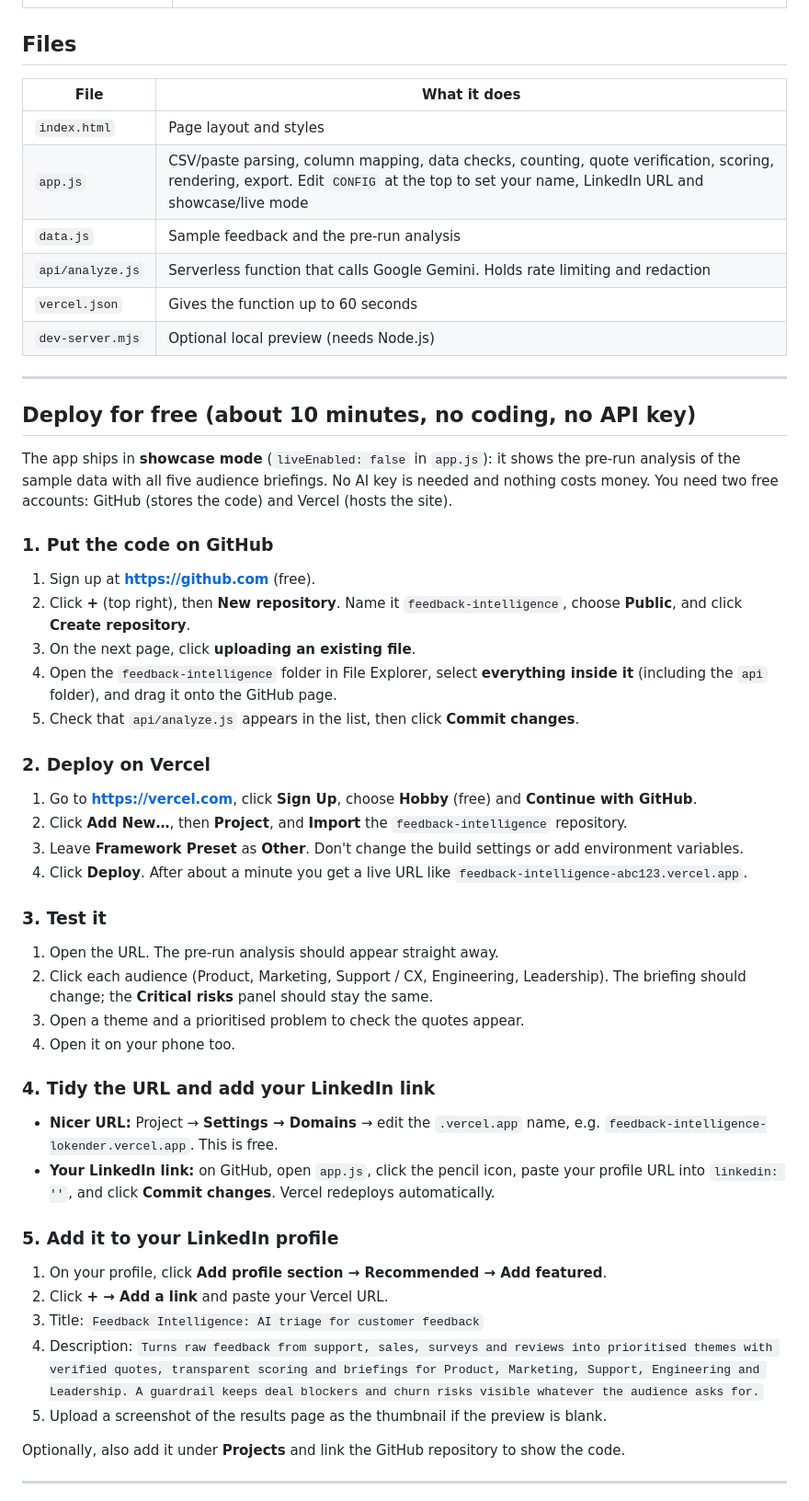
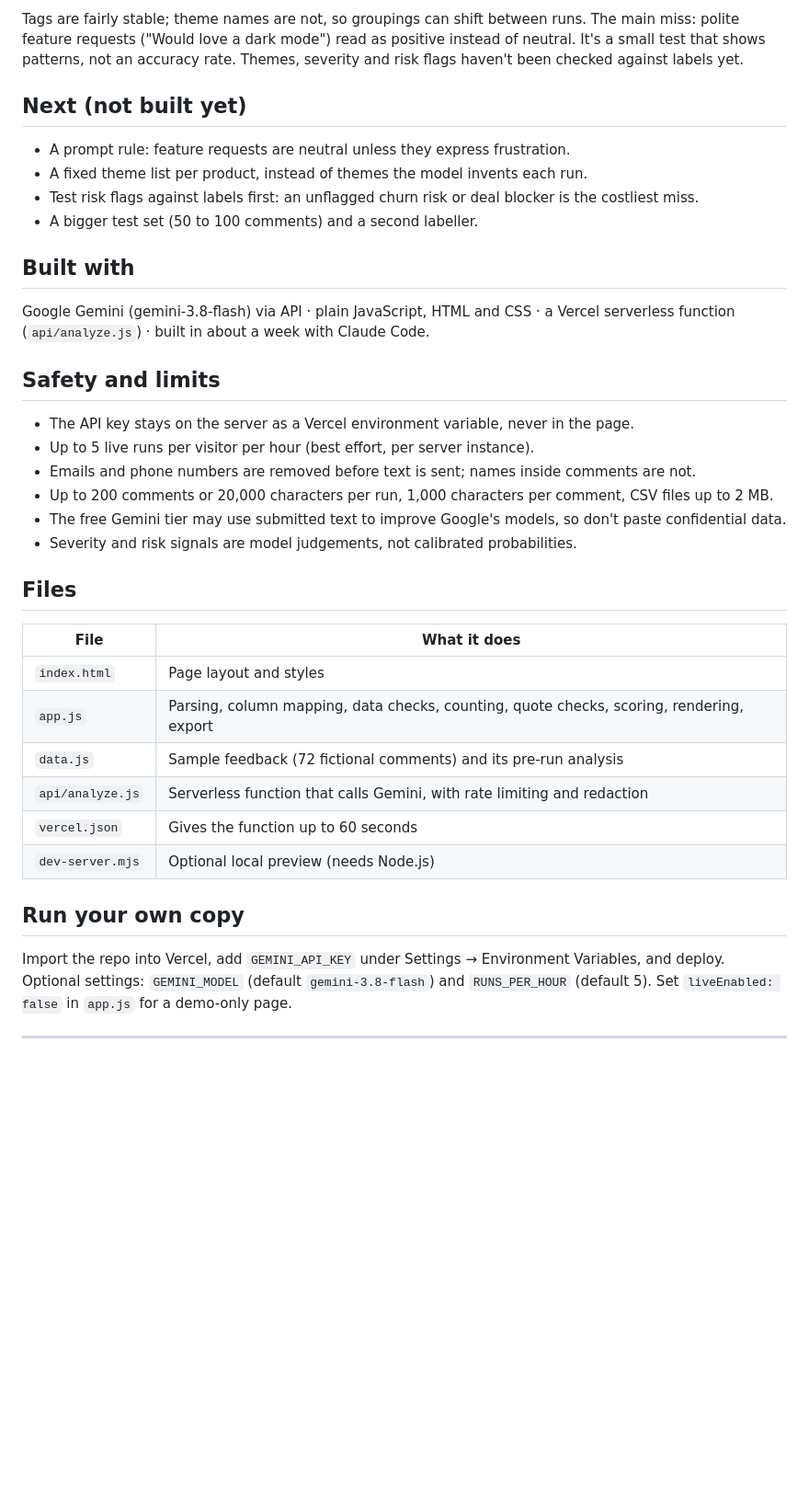
Before and after one commit to lokender-pm/feedback-intelligence, a Markdown page: README.md, the part around one of its changes. Shown at 92% size. Drawn GitHub-style; blank space fills up the shorter version.

```diff
--- a/README.md
+++ b/README.md
@@ -21,51 +40,33 @@ Turns raw customer feedback (support tickets, surveys, reviews, sales-call notes
+Tags are fairly stable; theme names are not, so groupings can shift between runs. The main miss: polite feature requests ("Would love a dark mode") read as positive instead of neutral. It's a small test that shows patterns, not an accuracy rate. Themes, severity and risk flags haven't been checked against labels yet.
+
+## Next (not built yet)
+- A prompt rule: feature requests are neutral unless they express frustration.
+- A fixed theme list per product, instead of themes the model invents each run.
+- Test risk flags against labels first: an unflagged churn risk or deal blocker is the costliest miss.
+- A bigger test set (50 to 100 comments) and a second labeller.
+
+## Built with
+Google Gemini (gemini-3.8-flash) via API · plain JavaScript, HTML and CSS · a Vercel serverless function (`api/analyze.js`) · built in about a week with Claude Code.
+
+## Safety and limits
+- The API key stays on the server as a Vercel environment variable, never in the page.
+- Up to 5 live runs per visitor per hour (best effort, per server instance).
+- Emails and phone numbers are removed before text is sent; names inside comments are not.
+- Up to 200 comments or 20,000 characters per run, 1,000 characters per comment, CSV files up to 2 MB.
+- The free Gemini tier may use submitted text to improve Google's models, so don't paste confidential data.
+- Severity and risk signals are model judgements, not calibrated probabilities.
 
 ## Files
-
 | File | What it does |
 |---|---|
 | `index.html` | Page layout and styles |
-| `app.js` | CSV/paste parsing, column mapping, data checks, counting, quote verification, scoring, rendering, export. Edit `CONFIG` at the top to set your name, LinkedIn URL and showcase/live mode |
-| `data.js` | Sample feedback and the pre-run analysis |
-| `api/analyze.js` | Serverless function that calls Google Gemini. Holds rate limiting and redaction |
+| `app.js` | Parsing, column mapping, data checks, counting, quote checks, scoring, rendering, export |
+| `data.js` | Sample feedback (72 fictional comments) and its pre-run analysis |
+| `api/analyze.js` | Serverless function that calls Gemini, with rate limiting and redaction |
 | `vercel.json` | Gives the function up to 60 seconds |
 | `dev-server.mjs` | Optional local preview (needs Node.js) |
 
----
-
-## Deploy for free (about 10 minutes, no coding, no API key)
-
-The app ships in **showcase mode** (`liveEnabled: false` in `app.js`): it shows the pre-run analysis of the sample data with all five audience briefings. No AI key is needed and nothing costs money. You need two free accounts: GitHub (stores the code) and Vercel (hosts the site).
-
-### 1. Put the code on GitHub
-1. Sign up at **https://github.com** (free).
-2. Click **+** (top right), then **New repository**. Name it `feedback-intelligence`, choose **Public**, and click **Create repository**.
-3. On the next page, click **uploading an existing file**.
-4. Open the `feedback-intelligence` folder in File Explorer, select **everything inside it** (including the `api` folder), and drag it onto the GitHub page.
-5. Check that `api/analyze.js` appears in the list, then click **Commit changes**.
-
-### 2. Deploy on Vercel
-1. Go to **https://vercel.com**, click **Sign Up**, choose **Hobby** (free) and **Continue with GitHub**.
-2. Click **Add New…**, then **Project**, and **Import** the `feedback-intelligence` repository.
-3. Leave **Framework Preset** as **Other**. Don't change the build settings or add environment variables.
-4. Click **Deploy**. After about a minute you get a live URL like `feedback-intelligence-abc123.vercel.app`.
-
-### 3. Test it
-1. Open the URL. The pre-run analysis should appear straight away.
-2. Click each audience (Product, Marketing, Support / CX, Engineering, Leadership). The briefing should change; the **Critical risks** panel should stay the same.
-3. Open a theme and a prioritised problem to check the quotes appear.
-4. Open it on your phone too.
-
-### 4. Tidy the URL and add your LinkedIn link
-- **Nicer URL:** Project → **Settings → Domains** → edit the `.vercel.app` name, e.g. `feedback-intelligence-lokender.vercel.app`. This is free.
-- **Your LinkedIn link:** on GitHub, open `app.js`, click the pencil icon, paste your profile URL into `linkedin: ''`, and click **Commit changes**. Vercel redeploys automatically.
-
-### 5. Add it to your LinkedIn profile
-1. On your profile, click **Add profile section → Recommended → Add featured**.
-2. Click **+ → Add a link** and paste your Vercel URL.
-3. Title: `Feedback Intelligence: AI triage for customer feedback`
-4. Description: `Turns raw feedback from support, sales, surveys and reviews into prioritised themes with verified quotes, transparent scoring and briefings for Product, Marketing, Support, Engineering and Leadership. A guardrail keeps deal blockers and churn risks visible whatever the audience asks for.`
-5. Upload a screenshot of the results page as the thumbnail if the preview is blank.
-
-Optionally, also add it under **Projects** and link the GitHub repository to show the code.
+## Run your own copy
+Import the repo into Vercel, add `GEMINI_API_KEY` under Settings → Environment Variables, and deploy. Optional settings: `GEMINI_MODEL` (default `gemini-3.8-flash`) and `RUNS_PER_HOUR` (default 5). Set `liveEnabled: false` in `app.js` for a demo-only page.
 
 ---
```
Also changed, not shown: other parts of README.md (+34 -39 lines).
